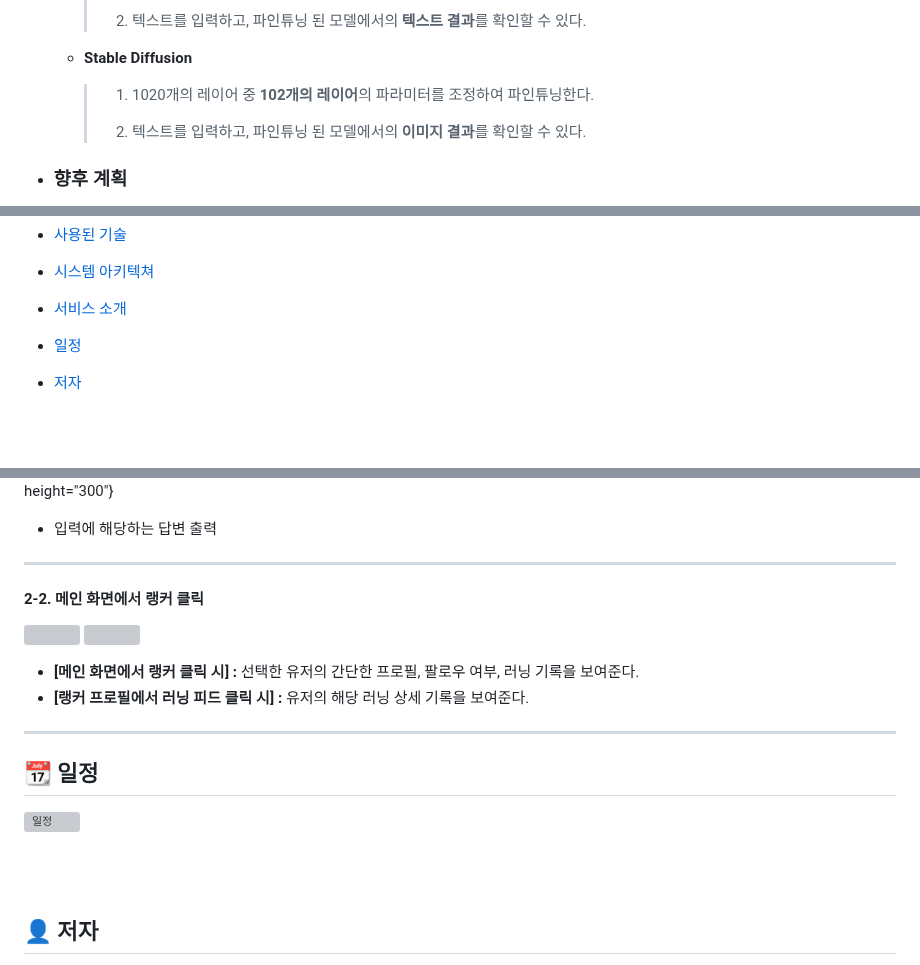
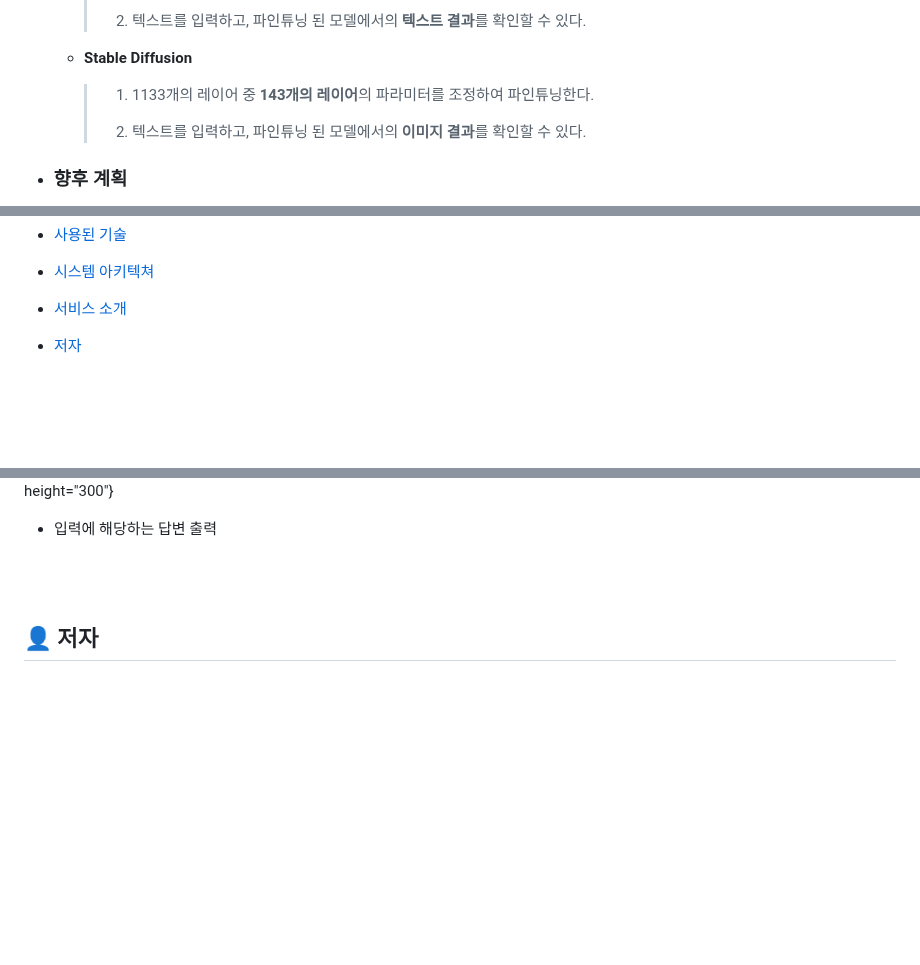
Before and after one commit to OneDayOneAlgorithm/I-m-Fine, a Markdown page: README.md, 3 parts joined by grey strips. GitHub-like rendering; blank space fills up the shorter version; grey boxes are pictures that could not be loaded.

Commit message:
feat : readme.md

```diff
--- a/README.md
+++ b/README.md
@@ -25,7 +26,7 @@
 
   - **Stable Diffusion**
 
-    > 1) 1020개의 레이어 중 **102개의 레이어**의 파라미터를 조정하여 파인튜닝한다.
+    > 1) 1133개의 레이어 중 **143개의 레이어**의 파라미터를 조정하여 파인튜닝한다.
     >
     > 2) 텍스트를 입력하고, 파인튜닝 된 모델에서의 **이미지 결과**를 확인할 수 있다.
 
@@ -55,8 +56,6 @@
 * [시스템 아키텍쳐](#desktop_computer-시스템-아키텍쳐)
 
 * [서비스 소개](#-서비스-소개)
-
-* [일정](#calendar-일정)
 
 * [저자](#-저자)
 
@@ -216,22 +215,6 @@ $ npm start
 
 - 입력에 해당하는 답변 출력
 
-
----
-
-#### 2-2. 메인 화면에서 랭커 클릭
-
-<img src="https://user-images.githubusercontent.com/19357410/100543571-3de68c00-3294-11eb-8dce-13ead347632a.jpg" width="30%">  <img src="https://user-images.githubusercontent.com/19357410/100543578-46d75d80-3294-11eb-9855-00c81a701ecc.jpg" width="30%">
-
-- **[메인 화면에서 랭커 클릭 시] :** 선택한 유저의 간단한 프로필, 팔로우 여부, 러닝 기록을 보여준다.
-- **[랭커 프로필에서 러닝 피드 클릭 시] :** 유저의 해당 러닝 상세 기록을 보여준다.
-
----
-
-## :calendar: 일정
-
-![일정](https://user-images.githubusercontent.com/19357410/100542772-7d5ea980-328f-11eb-806c-4bd76138aa1e.png)
-
 <br>
 <br>
 
```
Also changed, not shown: other parts of README.md (+3 -2 lines).
